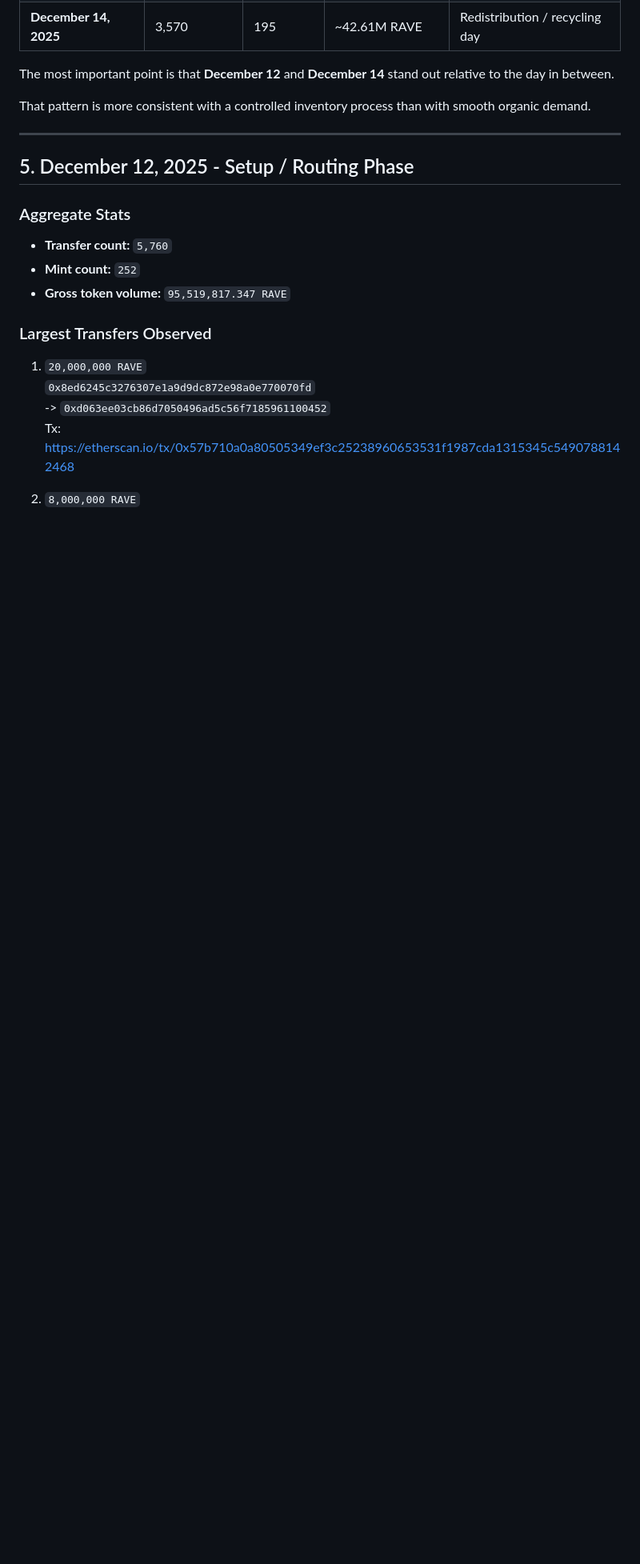
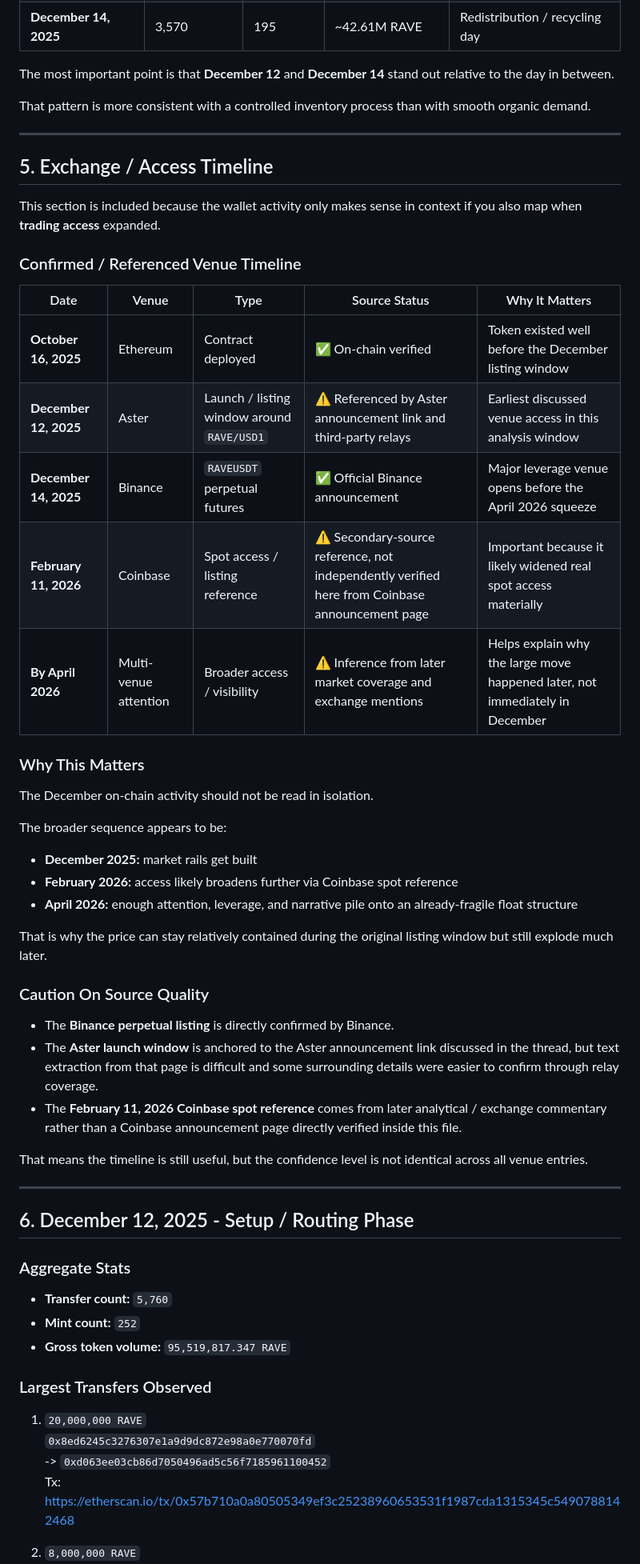
Before and after one commit to ThanaLamth/deep-research-coin, a Markdown page: research-output/ravedao-listing-window-onchain-2025-12.md, the part around one of its changes. Shown at 80% size. GitHub-like rendering; blank space fills up the shorter version.

Commit message:
Expand RAVE listing timeline context

```diff
--- a/research-output/ravedao-listing-window-onchain-2025-12.md
+++ b/research-output/ravedao-listing-window-onchain-2025-12.md
@@ -80,7 +80,43 @@ That pattern is more consistent with a controlled inventory process than with sm
 
 ---
 
-## 5. December 12, 2025 - Setup / Routing Phase
+## 5. Exchange / Access Timeline
+
+This section is included because the wallet activity only makes sense in context if you also map when **trading access** expanded.
+
+### Confirmed / Referenced Venue Timeline
+
+| Date | Venue | Type | Source Status | Why It Matters |
+|------|-------|------|---------------|----------------|
+| **October 16, 2025** | Ethereum | Contract deployed | ✅ On-chain verified | Token existed well before the December listing window |
+| **December 12, 2025** | Aster | Launch / listing window around `RAVE/USD1` | ⚠️ Referenced by Aster announcement link and third-party relays | Earliest discussed venue access in this analysis window |
+| **December 14, 2025** | Binance | `RAVEUSDT` perpetual futures | ✅ Official Binance announcement | Major leverage venue opens before the April 2026 squeeze |
+| **February 11, 2026** | Coinbase | Spot access / listing reference | ⚠️ Secondary-source reference, not independently verified here from Coinbase announcement page | Important because it likely widened real spot access materially |
+| **By April 2026** | Multi-venue attention | Broader access / visibility | ⚠️ Inference from later market coverage and exchange mentions | Helps explain why the large move happened later, not immediately in December |
+
+### Why This Matters
+
+The December on-chain activity should not be read in isolation.
+
+The broader sequence appears to be:
+
+- **December 2025:** market rails get built
+- **February 2026:** access likely broadens further via Coinbase spot reference
+- **April 2026:** enough attention, leverage, and narrative pile onto an already-fragile float structure
+
+That is why the price can stay relatively contained during the original listing window but still explode much later.
+
+### Caution On Source Quality
+
+- The **Binance perpetual listing** is directly confirmed by Binance.
+- The **Aster launch window** is anchored to the Aster announcement link discussed in the thread, but text extraction from that page is difficult and some surrounding details were easier to confirm through relay coverage.
+- The **February 11, 2026 Coinbase spot reference** comes from later analytical / exchange commentary rather than a Coinbase announcement page directly verified inside this file.
+
+That means the timeline is still useful, but the confidence level is not identical across all venue entries.
+
+---
+
+## 6. December 12, 2025 - Setup / Routing Phase
 
 ### Aggregate Stats
 
```
Also changed, not shown: other parts of research-output/ravedao-listing-window-onchain-2025-12.md (+8 -6 lines).
